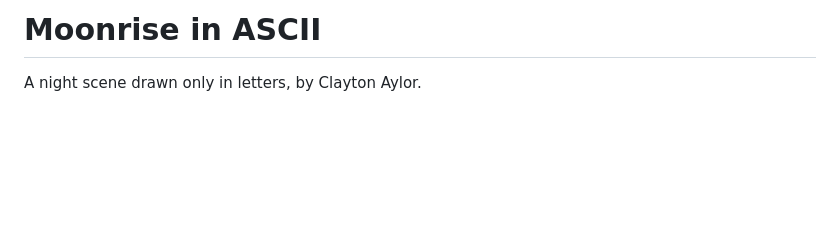
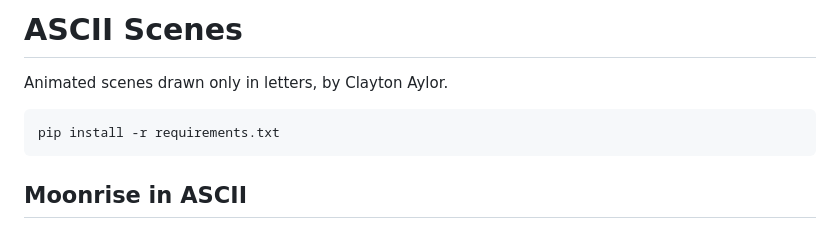
Before and after one commit to clayton8090/ASCII_Art, a Markdown page: README.md, the part around one of its changes. Rendered like a GitHub page; blank space fills up the shorter version.

````diff
--- a/README.md
+++ b/README.md
@@ -1,6 +1,12 @@
-# Moonrise in ASCII
+# ASCII Scenes
 
-A night scene drawn only in letters, by Clayton Aylor.
+Animated scenes drawn only in letters, by Clayton Aylor.
+
+```
+pip install -r requirements.txt
+```
+
+## Moonrise in ASCII
 
 ![Moonrise in ASCII](images/preview.png)
 
````
Also changed, not shown: other parts of README.md (+27 -6 lines), images/jellyfish.png (added), 2 other files.
